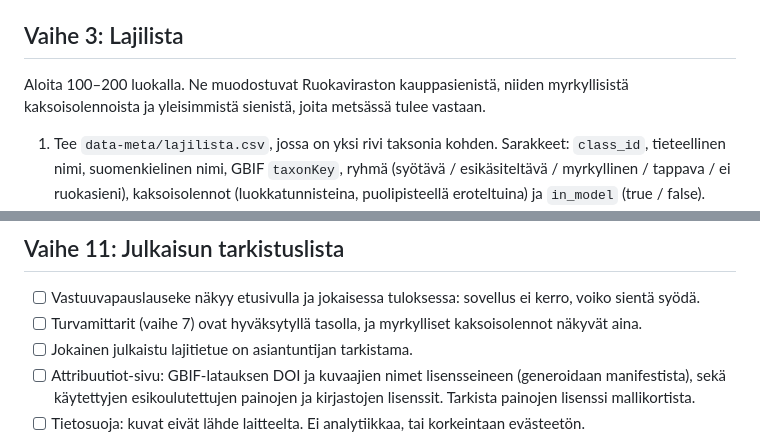
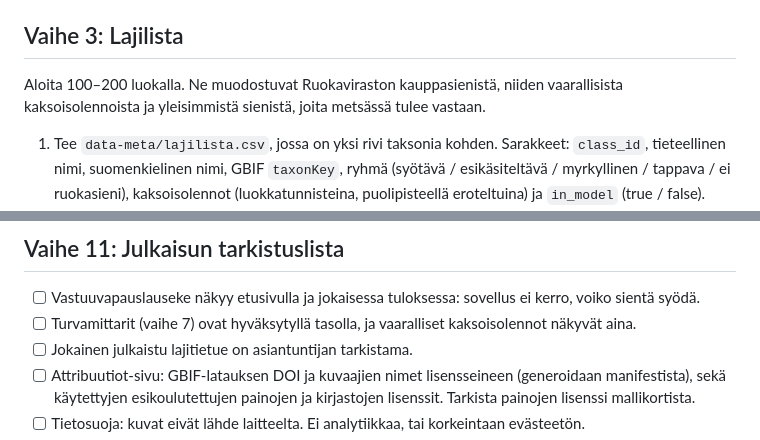
Before and after one commit to Luukalindgren/seeni, a Markdown page: docs/PLAN.md, 2 parts joined by grey strips. GitHub-like rendering.

```diff
--- a/docs/PLAN.md
+++ b/docs/PLAN.md
@@ -80,7 +80,7 @@ seeni/
 
 ## Vaihe 3: Lajilista
 
-Aloita 100–200 luokalla. Ne muodostuvat Ruokaviraston kauppasienistä, niiden myrkyllisistä kaksoisolennoista ja yleisimmistä sienistä, joita metsässä tulee vastaan.
+Aloita 100–200 luokalla. Ne muodostuvat Ruokaviraston kauppasienistä, niiden vaarallisista kaksoisolennoista ja yleisimmistä sienistä, joita metsässä tulee vastaan.
 
 1. Tee `data-meta/lajilista.csv`, jossa on yksi rivi taksonia kohden. Sarakkeet: `class_id`, tieteellinen nimi, suomenkielinen nimi, GBIF `taxonKey`, ryhmä (syötävä / esikäsiteltävä / myrkyllinen / tappava / ei ruokasieni), kaksoisolennot (luokkatunnisteina, puolipisteellä eroteltuina) ja `in_model` (true / false).
 2. Hae `taxonKey` GBIF:n species match -rajapinnasta (`api.gbif.org/v1/species/match?name=…`) ja tarkista osumat käsin.
@@ -234,7 +235,7 @@ Playwright-testi ajaa vaiheen 8 kultaiset kuvat sovelluksen oikealla esikäsitte
 ## Vaihe 11: Julkaisun tarkistuslista
 
 - [ ] Vastuuvapauslauseke näkyy etusivulla ja jokaisessa tuloksessa: sovellus ei kerro, voiko sientä syödä.
-- [ ] Turvamittarit (vaihe 7) ovat hyväksytyllä tasolla, ja myrkylliset kaksoisolennot näkyvät aina.
+- [ ] Turvamittarit (vaihe 7) ovat hyväksytyllä tasolla, ja vaaralliset kaksoisolennot näkyvät aina.
 - [ ] Jokainen julkaistu lajitietue on asiantuntijan tarkistama.
 - [ ] Attribuutiot-sivu: GBIF-latauksen DOI ja kuvaajien nimet lisensseineen (generoidaan manifestista), sekä käytettyjen esikoulutettujen painojen ja kirjastojen lisenssit. Tarkista painojen lisenssi mallikortista.
 - [ ] Tietosuoja: kuvat eivät lähde laitteelta. Ei analytiikkaa, tai korkeintaan evästeetön.
```
Also changed, not shown: other parts of docs/PLAN.md (+9 -8 lines), CLAUDE.md (+5 -4 lines).
